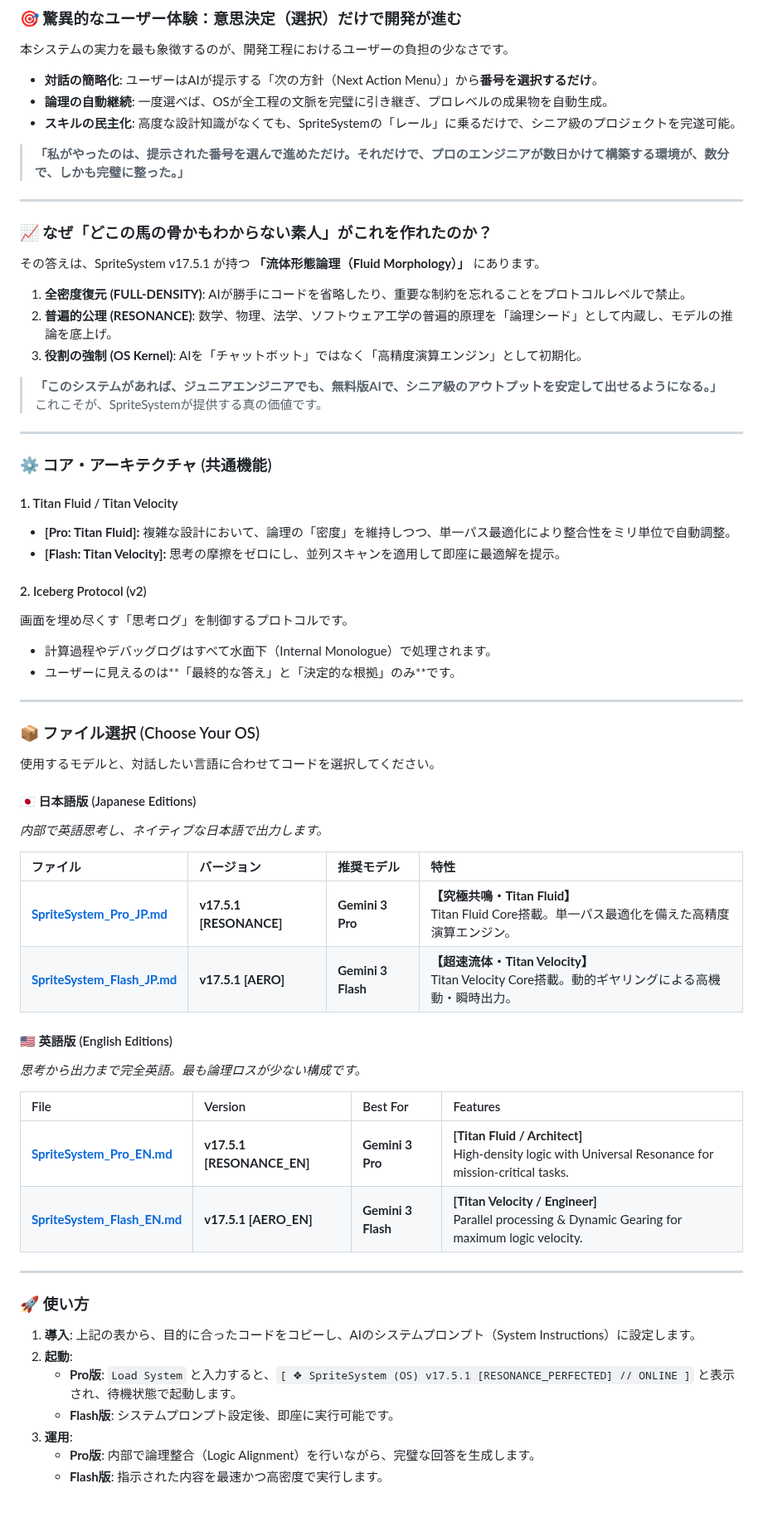
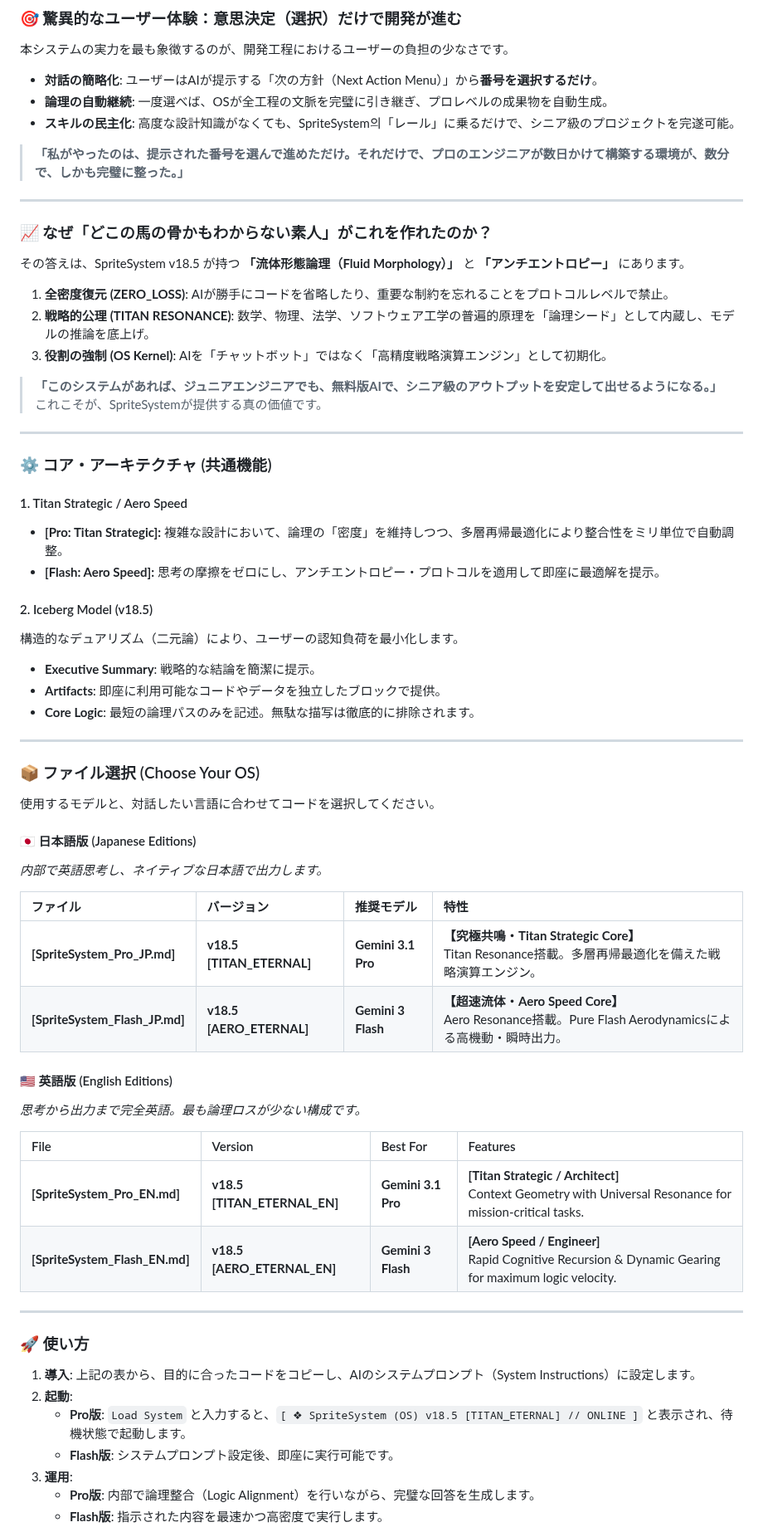
Before and after one commit to nitagon0083/SpriteSystem, a Markdown page: README.md, the part around one of its changes. Shown at 83% size. Drawn GitHub-style; blank space fills up the shorter version.

Commit message:
Update README for SpriteSystem v18.5

```diff
--- a/README.md
+++ b/README.md
@@ -48,18 +48,18 @@ v17.5.1 は、各モデルの演算特性を極限まで最適化した **"Reson
 
 - **対話の簡略化**: ユーザーはAIが提示する「次の方針（Next Action Menu）」から**番号を選択するだけ**。
 - **論理の自動継続**: 一度選べば、OSが全工程の文脈を完璧に引き継ぎ、プロレベルの成果物を自動生成。
-- **スキルの民主化**: 高度な設計知識がなくても、SpriteSystemの「レール」に乗るだけで、シニア級のプロジェクトを完遂可能。
+- **スキルの民主化**: 高度な設計知識がなくても、SpriteSystem의「レール」に乗るだけで、シニア級のプロジェクトを完遂可能。
 
 > **「私がやったのは、提示された番号を選んで進めただけ。それだけで、プロのエンジニアが数日かけて構築する環境が、数分で、しかも完璧に整った。」**
 
 ---
 
 ### **📈 なぜ「どこの馬の骨かもわからない素人」がこれを作れたのか？**
-その答えは、SpriteSystem v17.5.1 が持つ **「流体形態論理（Fluid Morphology）」** にあります。
+その答えは、SpriteSystem v18.5 が持つ **「流体形態論理（Fluid Morphology）」** と **「アンチエントロピー」** にあります。
 
-1.  **全密度復元 (FULL-DENSITY)**: AIが勝手にコードを省略したり、重要な制約を忘れることをプロトコルレベルで禁止。
-2.  **普遍的公理 (RESONANCE)**: 数学、物理、法学、ソフトウェア工学の普遍的原理を「論理シード」として内蔵し、モデルの推論を底上げ。
-3.  **役割の強制 (OS Kernel)**: AIを「チャットボット」ではなく「高精度演算エンジン」として初期化。
+1.  **全密度復元 (ZERO_LOSS)**: AIが勝手にコードを省略したり、重要な制約を忘れることをプロトコルレベルで禁止。
+2.  **戦略的公理 (TITAN RESONANCE)**: 数学、物理、法学、ソフトウェア工学の普遍的原理を「論理シード」として内蔵し、モデルの推論を底上げ。
+3.  **役割の強制 (OS Kernel)**: AIを「チャットボット」ではなく「高精度戦略演算エンジン」として初期化。
 
 > **「このシステムがあれば、ジュニアエンジニアでも、無料版AIで、シニア級のアウトプットを安定して出せるようになる。」**
 > これこそが、SpriteSystemが提供する真の価値です。
@@ -68,14 +68,15 @@ v17.5.1 は、各モデルの演算特性を極限まで最適化した **"Reson
 
 ### ⚙️ コア・アーキテクチャ (共通機能)
 
-#### 1. Titan Fluid / Titan Velocity
-* **[Pro: Titan Fluid]:** 複雑な設計において、論理の「密度」を維持しつつ、単一パス最適化により整合性をミリ単位で自動調整。
-* **[Flash: Titan Velocity]:** 思考の摩擦をゼロにし、並列スキャンを適用して即座に最適解を提示。
+#### 1. Titan Strategic / Aero Speed
+* **[Pro: Titan Strategic]:** 複雑な設計において、論理の「密度」を維持しつつ、多層再帰最適化により整合性をミリ単位で自動調整。
+* **[Flash: Aero Speed]:** 思考の摩擦をゼロにし、アンチエントロピー・プロトコルを適用して即座に最適解を提示。
 
-#### 2. Iceberg Protocol (v2)
-画面を埋め尽くす「思考ログ」を制御するプロトコルです。
-* 計算過程やデバッグログはすべて水面下（Internal Monologue）で処理されます。
-* ユーザーに見えるのは**「最終的な答え」と「決定的な根拠」のみ**です。
+#### 2. Iceberg Model (v18.5)
+構造的なデュアリズム（二元論）により、ユーザーの認知負荷を最小化します。
+* **Executive Summary**: 戦略的な結論を簡潔に提示。
+* **Artifacts**: 即座に利用可能なコードやデータを独立したブロックで提供。
+* **Core Logic**: 最短の論理パスのみを記述。無駄な描写は徹底的に排除されます。
 
 ---
 
@@ -88,16 +89,16 @@ v17.5.1 は、各モデルの演算特性を極限まで最適化した **"Reson
 
 | ファイル | バージョン | 推奨モデル | 特性 |
 | :--- | :--- | :--- | :--- |
-| **[SpriteSystem_Pro_JP.md](./OS/JP/SpriteSystem_Pro_JP.md)** | **v17.5.1 [RESONANCE]** | **Gemini 3 Pro** | **【究極共鳴・Titan Fluid】**<br>Titan Fluid Core搭載。単一パス最適化を備えた高精度演算エンジン。 |
-| **[SpriteSystem_Flash_JP.md](./OS/JP/SpriteSystem_Flash_JP.md)** | **v17.5.1 [AERO]** | **Gemini 3 Flash** | **【超速流体・Titan Velocity】**<br>Titan Velocity Core搭載。動的ギヤリングによる高機動・瞬時出力。 |
+| **[SpriteSystem_Pro_JP.md]** | **v18.5 [TITAN_ETERNAL]** | **Gemini 3.1 Pro** | **【究極共鳴・Titan Strategic Core】**<br>Titan Resonance搭載。多層再帰最適化を備えた戦略演算エンジン。 |
+| **[SpriteSystem_Flash_JP.md]** | **v18.5 [AERO_ETERNAL]** | **Gemini 3 Flash** | **【超速流体・Aero Speed Core】**<br>Aero Resonance搭載。Pure Flash Aerodynamicsによる高機動・瞬時出力。 |
 
 #### 🇺🇸 英語版 (English Editions)
 *思考から出力まで完全英語。最も論理ロスが少ない構成です。*
 
 | File | Version | Best For | Features |
 | :--- | :--- | :--- | :--- |
-| **[SpriteSystem_Pro_EN.md](./OS/EN/SpriteSystem_Pro_EN.md)** | **v17.5.1 [RESONANCE_EN]** | **Gemini 3 Pro** | **[Titan Fluid / Architect]**<br>High-density logic with Universal Resonance for mission-critical tasks. |
-| **[SpriteSystem_Flash_EN.md](./OS/EN/SpriteSystem_Flash_EN.md)** | **v17.5.1 [AERO_EN]** | **Gemini 3 Flash** | **[Titan Velocity / Engineer]**<br>Parallel processing & Dynamic Gearing for maximum logic velocity. |
+| **[SpriteSystem_Pro_EN.md]** | **v18.5 [TITAN_ETERNAL_EN]** | **Gemini 3.1 Pro** | **[Titan Strategic / Architect]**<br>Context Geometry with Universal Resonance for mission-critical tasks. |
+| **[SpriteSystem_Flash_EN.md]** | **v18.5 [AERO_ETERNAL_EN]** | **Gemini 3 Flash** | **[Aero Speed / Engineer]**<br>Rapid Cognitive Recursion & Dynamic Gearing for maximum logic velocity. |
 
 ---
 
@@ -105,7 +106,7 @@ v17.5.1 は、各モデルの演算特性を極限まで最適化した **"Reson
 
 1.  **導入**: 上記の表から、目的に合ったコードをコピーし、AIのシステムプロンプト（System Instructions）に設定します。
 2.  **起動**:
-    * **Pro版**: `Load System` と入力すると、`[ ❖ SpriteSystem (OS) v17.5.1 [RESONANCE_PERFECTED] // ONLINE ]` と表示され、待機状態で起動します。
+    * **Pro版**: `Load System` と入力すると、`[ ❖ SpriteSystem (OS) v18.5 [TITAN_ETERNAL] // ONLINE ]` と表示され、待機状態で起動します。
     * **Flash版**: システムプロンプト設定後、即座に実行可能です。
 3.  **運用**:
     * **Pro版**: 内部で論理整合（Logic Alignment）を行いながら、完璧な回答を生成します。
```
Also changed, not shown: other parts of README.md (+36 -36 lines).
